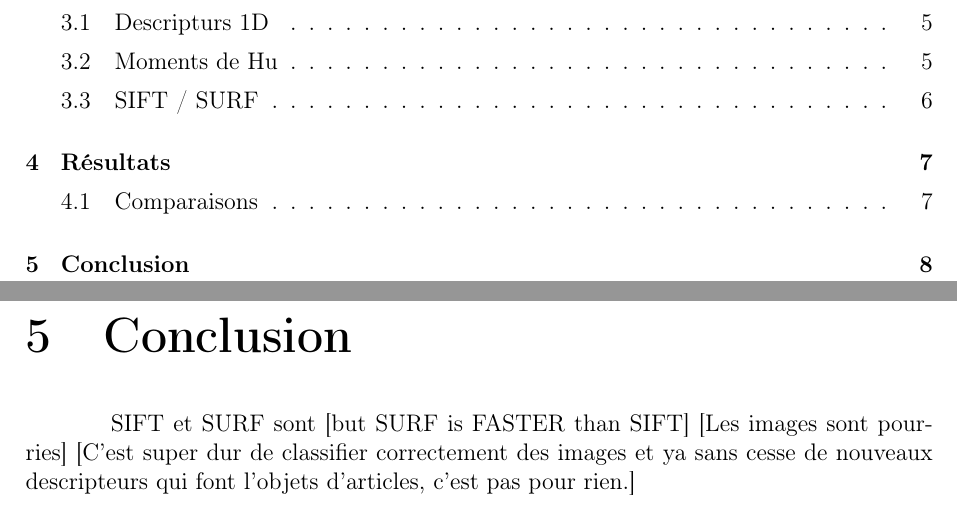
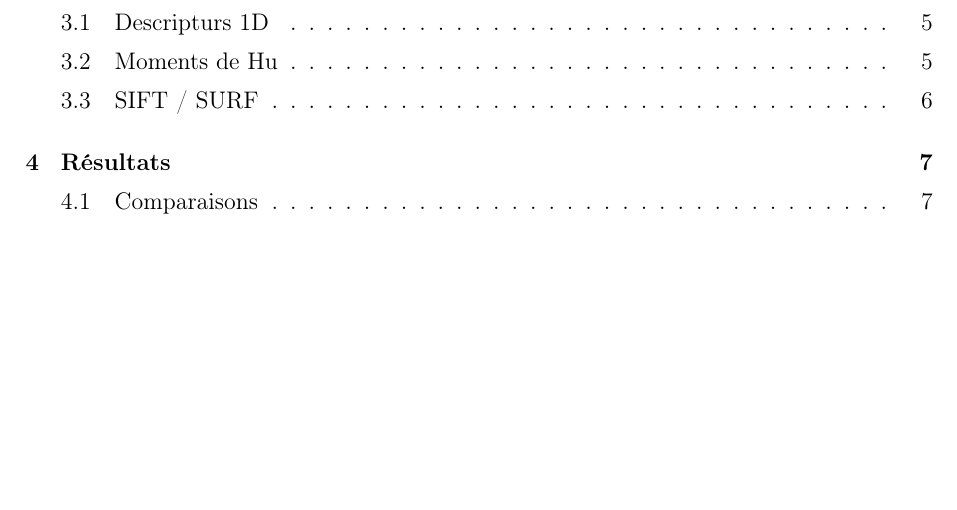
Before and after one commit to acavelan/clustering, a LaTeX document (doc/report/report.tex): two parts of pages 2 and 9 of 9 before the commit and part of page 2 of 8 after it, the two joined at a grey line, cut so that both start at the same text, the shorter picture padded with empty space. Compiled offline with pdfLaTeX.

Commit message:
SUppression de la conclusion

```diff
--- a/doc/report/report.tex
+++ b/doc/report/report.tex
@@ -232,11 +232,4 @@ L'objectif de ce mini-projet consiste à développer un système de classificati
   \end{figure}
 
 
-\chapter{Conclusion}
-    SIFT et SURF sont
-    [but SURF is FASTER than SIFT]
-    [Les images sont pourries]
-    [C'est super dur de classifier correctement des images et ya sans cesse de nouveaux descripteurs qui font l'objets d'articles, c'est pas pour rien.]
-
-
 \end{document}
```
